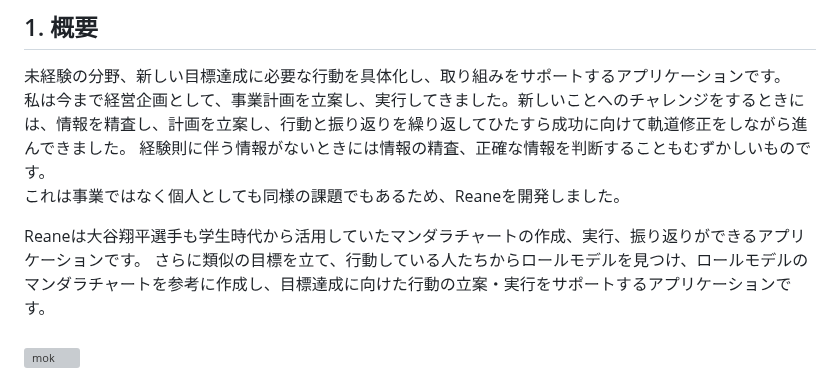
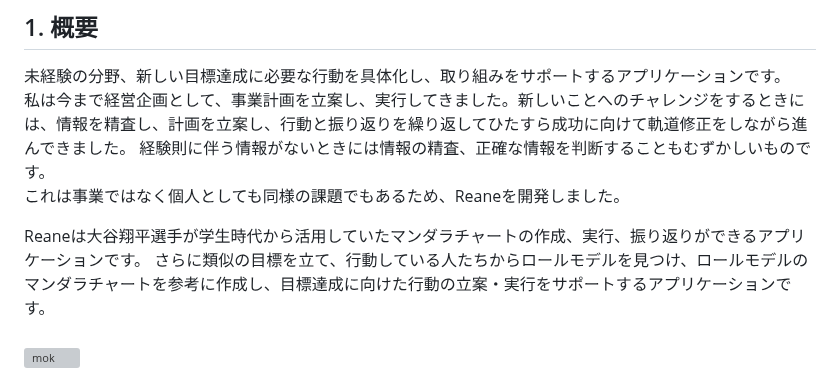
Before and after one commit to y3kh6s03/Reane, a Markdown page: README.md, the part around the change. Rendered like a GitHub page; grey boxes are pictures that could not be loaded.

```diff
--- a/README.md
+++ b/README.md
@@ -15,7 +15,7 @@ Googleアカウントを利用したログインで、特別な登録不要で
 経験則に伴う情報がないときには情報の精査、正確な情報を判断することもむずかしいものです。<br>
 これは事業ではなく個人としても同様の課題でもあるため、Reaneを開発しました。<br>
 
-Reaneは大谷翔平選手も学生時代から活用していたマンダラチャートの作成、実行、振り返りができるアプリケーションです。
+Reaneは大谷翔平選手が学生時代から活用していたマンダラチャートの作成、実行、振り返りができるアプリケーションです。
 さらに類似の目標を立て、行動している人たちからロールモデルを見つけ、ロールモデルのマンダラチャートを参考に作成し、目標達成に向けた行動の立案・実行をサポートするアプリケーションです。
 <br><br>
 ![mok](https://github.com/SayuriOkuyama/VegEvery/assets/129368661/5416edb7-3a1e-4060-8c77-c968f8b52cd9)
```
